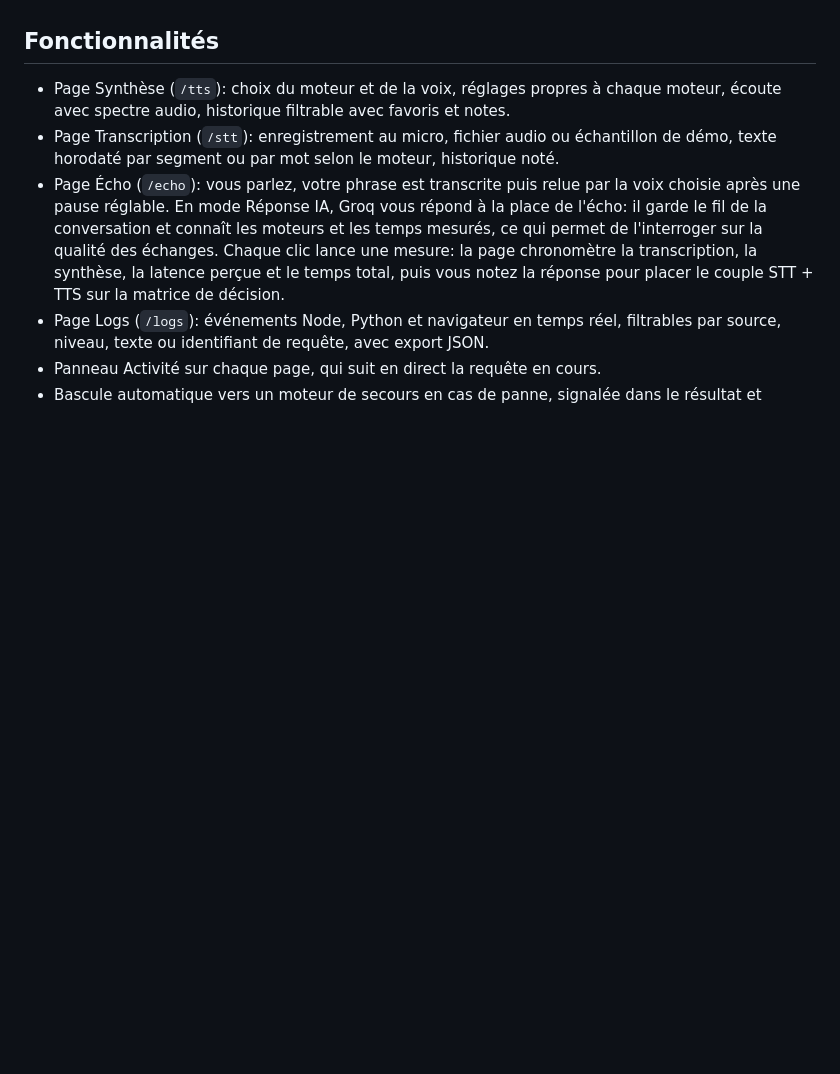
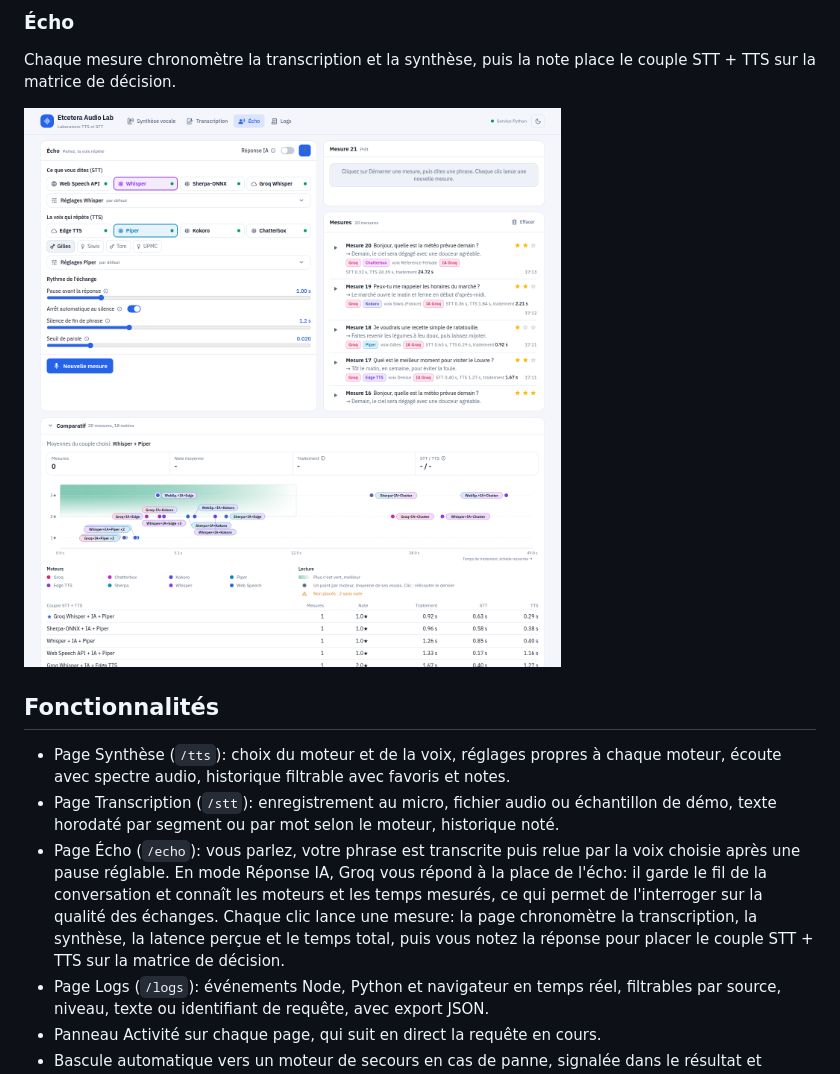
Before and after one commit to alternative-rvb/etcetera-audio-lab, a Markdown page: README.md, the part around one of its changes. Rendered like a GitHub page; pictures changed too: docs/screenshots/echo.png (added); blank space fills up the shorter version.

```diff
--- a/README.md
+++ b/README.md
@@ -12,3 +27,8 @@ Les moteurs locaux tournent côté serveur (Node.js d'abord, Python ou binaire n
+### Écho
+
+Chaque mesure chronomètre la transcription et la synthèse, puis la note place le couple STT + TTS sur la matrice de décision.
+
+![Page Écho: réglages, liste des mesures, matrice de décision et tableau comparatif des couples](docs/screenshots/echo.png)
 
 ## Fonctionnalités
 
```
Also changed, not shown: other parts of README.md (+15 -0 lines), docs/screenshots/stt.png (added), docs/screenshots/tts.png (added).
